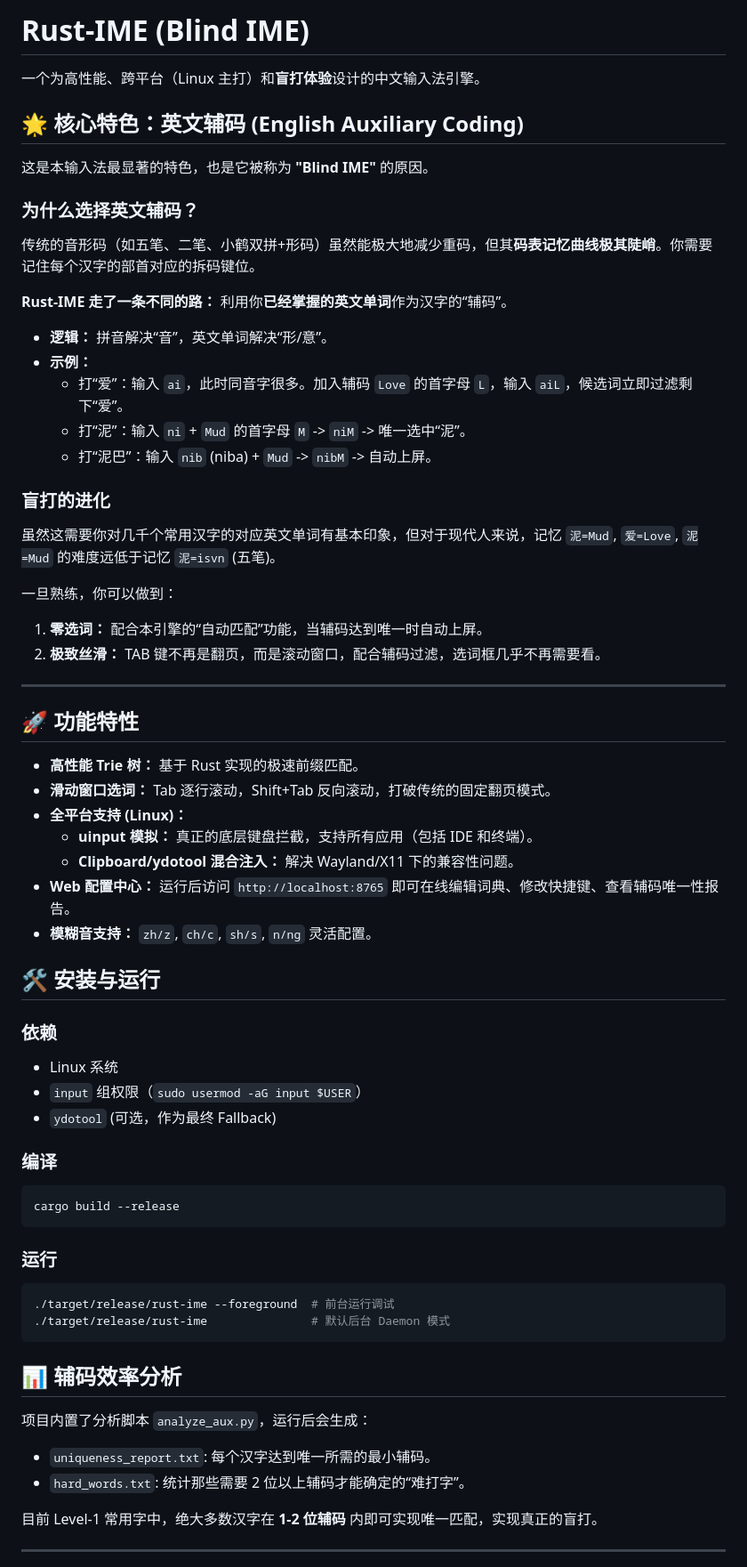
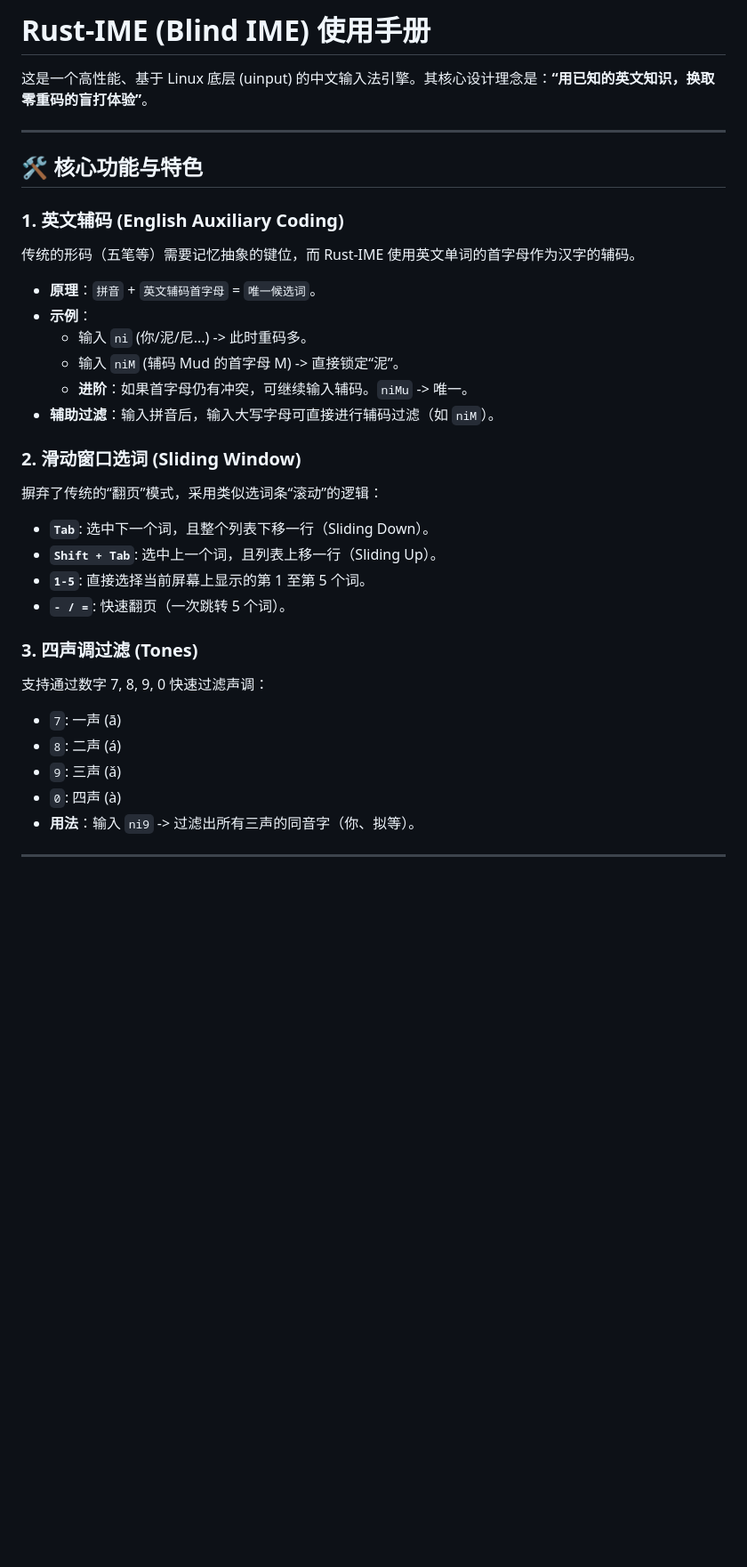
Before and after one commit to 123qweraz/rust_ime, a Markdown page: README.md, the part around one of its changes. Shown at 89% size. GitHub-like rendering; blank space fills up the shorter version.

Commit message:
Comprehensive rewrite of README as a detailed help manual

````diff
--- a/README.md
+++ b/README.md
@@ -1,66 +1,34 @@
-# Rust-IME (Blind IME)
+# Rust-IME (Blind IME) 使用手册
 
-一个为高性能、跨平台（Linux 主打）和**盲打体验**设计的中文输入法引擎。
-
-## 🌟 核心特色：英文辅码 (English Auxiliary Coding)
-
-这是本输入法最显著的特色，也是它被称为 **"Blind IME"** 的原因。
-
-### 为什么选择英文辅码？
-传统的音形码（如五笔、二笔、小鹤双拼+形码）虽然能极大地减少重码，但其**码表记忆曲线极其陡峭**。你需要记住每个汉字的部首对应的拆码键位。
-
-**Rust-IME 走了一条不同的路：**
-利用你**已经掌握的英文单词**作为汉字的“辅码”。
-
-*   **逻辑：** 拼音解决“音”，英文单词解决“形/意”。
-*   **示例：**
-    *   打“爱”：输入 `ai`，此时同音字很多。加入辅码 `Love` 的首字母 `L`，输入 `aiL`，候选词立即过滤剩下“爱”。
-    *   打“泥”：输入 `ni` + `Mud` 的首字母 `M` -> `niM` -> 唯一选中“泥”。
-    *   打“泥巴”：输入 `nib` (niba) + `Mud` -> `nibM` -> 自动上屏。
-
-### 盲打的进化
-虽然这需要你对几千个常用汉字的对应英文单词有基本印象，但对于现代人来说，记忆 `泥=Mud`, `爱=Love`, `泥=Mud` 的难度远低于记忆 `泥=isvn` (五笔)。
-
-一旦熟练，你可以做到：
-1.  **零选词：** 配合本引擎的“自动匹配”功能，当辅码达到唯一时自动上屏。
-2.  **极致丝滑：** TAB 键不再是翻页，而是滚动窗口，配合辅码过滤，选词框几乎不再需要看。
+这是一个高性能、基于 Linux 底层 (uinput) 的中文输入法引擎。其核心设计理念是：**“用已知的英文知识，换取零重码的盲打体验”**。
 
 ---
 
-## 🚀 功能特性
+## 🛠 核心功能与特色
 
-- **高性能 Trie 树：** 基于 Rust 实现的极速前缀匹配。
-- **滑动窗口选词：** Tab 逐行滚动，Shift+Tab 反向滚动，打破传统的固定翻页模式。
-- **全平台支持 (Linux)：**
-    - **uinput 模拟：** 真正的底层键盘拦截，支持所有应用（包括 IDE 和终端）。
-    - **Clipboard/ydotool 混合注入：** 解决 Wayland/X11 下的兼容性问题。
-- **Web 配置中心：** 运行后访问 `http://localhost:8765` 即可在线编辑词典、修改快捷键、查看辅码唯一性报告。
-- **模糊音支持：** `zh/z`, `ch/c`, `sh/s`, `n/ng` 灵活配置。
+### 1. 英文辅码 (English Auxiliary Coding)
+传统的形码（五笔等）需要记忆抽象的键位，而 Rust-IME 使用英文单词的首字母作为汉字的辅码。
+- **原理**：`拼音` + `英文辅码首字母` = `唯一候选词`。
+- **示例**：
+    - 输入 `ni` (你/泥/尼...) -> 此时重码多。
+    - 输入 `niM` (辅码 Mud 的首字母 M) -> 直接锁定“泥”。
+    - **进阶**：如果首字母仍有冲突，可继续输入辅码。`niMu` -> 唯一。
+- **辅助过滤**：输入拼音后，输入大写字母可直接进行辅码过滤（如 `niM`）。
 
-## 🛠 安装与运行
+### 2. 滑动窗口选词 (Sliding Window)
+摒弃了传统的“翻页”模式，采用类似选词条“滚动”的逻辑：
+- **`Tab`**: 选中下一个词，且整个列表下移一行（Sliding Down）。
+- **`Shift + Tab`**: 选中上一个词，且列表上移一行（Sliding Up）。
+- **`1-5`**: 直接选择当前屏幕上显示的第 1 至第 5 个词。
+- **`- / =`**: 快速翻页（一次跳转 5 个词）。
 
-### 依赖
-- Linux 系统
-- `input` 组权限（`sudo usermod -aG input $USER`）
-- `ydotool` (可选，作为最终 Fallback)
-
-### 编译
-```bash
-cargo build --release
-```
-
-### 运行
-```bash
-./target/release/rust-ime --foreground  # 前台运行调试
-./target/release/rust-ime               # 默认后台 Daemon 模式
-```
-
-## 📊 辅码效率分析
-项目内置了分析脚本 `analyze_aux.py`，运行后会生成：
-- `uniqueness_report.txt`: 每个汉字达到唯一所需的最小辅码。
-- `hard_words.txt`: 统计那些需要 2 位以上辅码才能确定的“难打字”。
-
-目前 Level-1 常用字中，绝大多数汉字在 **1-2 位辅码** 内即可实现唯一匹配，实现真正的盲打。
+### 3. 四声调过滤 (Tones)
+支持通过数字 7, 8, 9, 0 快速过滤声调：
+- `7`: 一声 (ā)
+- `8`: 二声 (á)
+- `9`: 三声 (ǎ)
+- `0`: 四声 (à)
+- **用法**：输入 `ni9` -> 过滤出所有三声的同音字（你、拟等）。
 
 ---
 
````
Also changed, not shown: other parts of README.md (+60 -7 lines).
